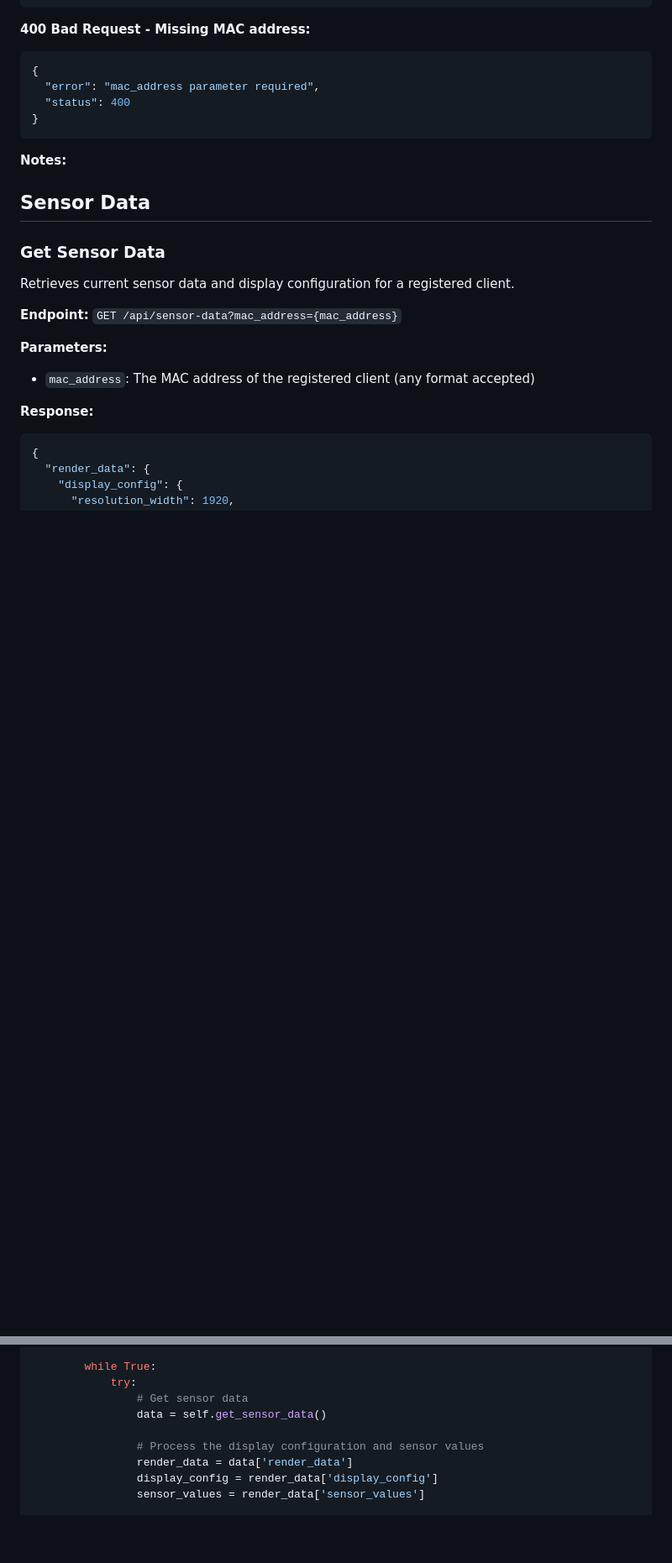
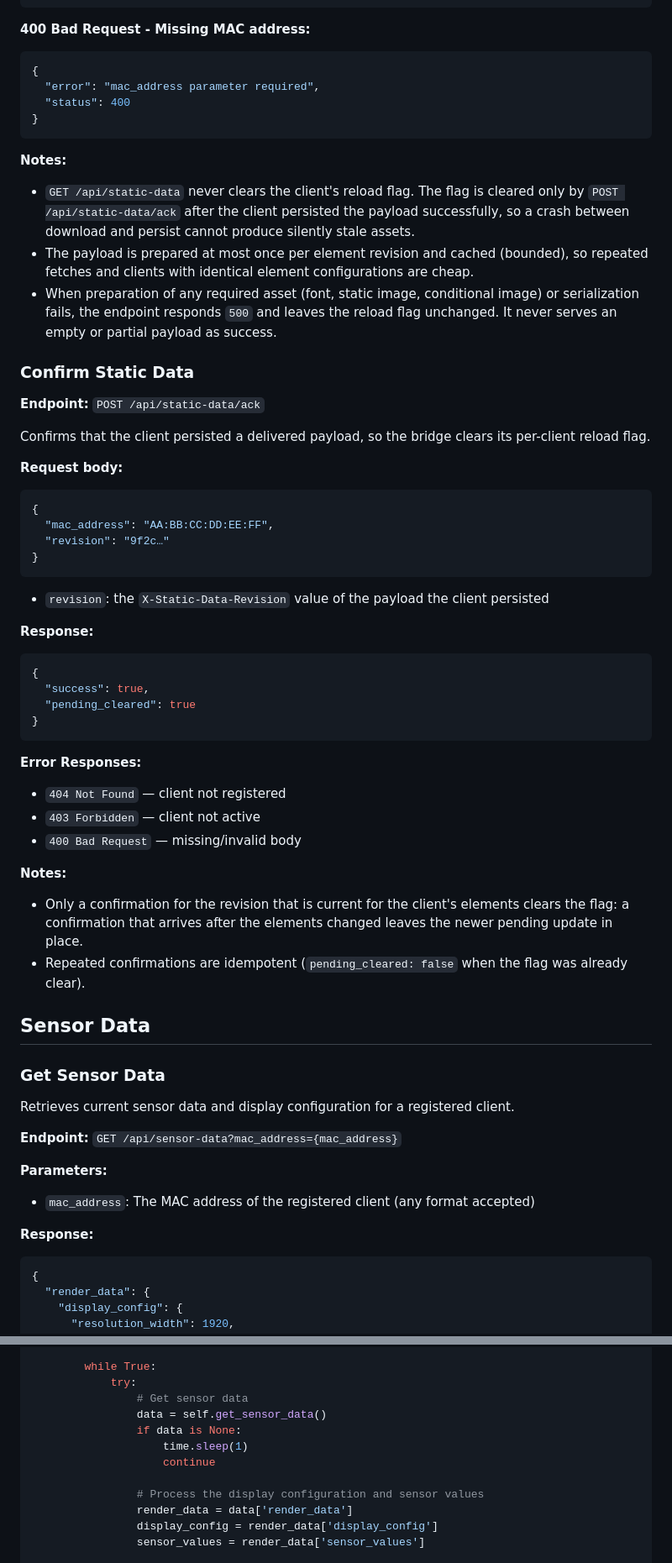
Before and after one commit to RouHim/sensor-bridge, a Markdown page: API.md, 2 parts joined by grey strips. Shown at 84% size. GitHub-like rendering; blank space fills up the shorter version.

````diff
--- a/API.md
+++ b/API.md
@@ -239,6 +245,52 @@ struct StaticClientData {
 
 **Notes:**
 
+- `GET /api/static-data` never clears the client's reload flag. The flag is cleared only by `POST /api/static-data/ack`
+  after the client persisted the payload successfully, so a crash between download and persist cannot produce silently
+  stale assets.
+- The payload is prepared at most once per element revision and cached (bounded), so repeated fetches and clients with
+  identical element configurations are cheap.
+- When preparation of any required asset (font, static image, conditional image) or serialization fails, the endpoint
+  responds `500` and leaves the reload flag unchanged. It never serves an empty or partial payload as success.
+
+### Confirm Static Data
+
+**Endpoint:** `POST /api/static-data/ack`
+
+Confirms that the client persisted a delivered payload, so the bridge clears its per-client reload flag.
+
+**Request body:**
+
+```json
+{
+  "mac_address": "AA:BB:CC:DD:EE:FF",
+  "revision": "9f2c…"
+}
+```
+
+- `revision`: the `X-Static-Data-Revision` value of the payload the client persisted
+
+**Response:**
+
+```json
+{
+  "success": true,
+  "pending_cleared": true
+}
+```
+
+**Error Responses:**
+
+- `404 Not Found` — client not registered
+- `403 Forbidden` — client not active
+- `400 Bad Request` — missing/invalid body
+
+**Notes:**
+
+- Only a confirmation for the revision that is current for the client's elements clears the flag: a confirmation that
+  arrives after the elements changed leaves the newer pending update in place.
+- Repeated confirmations are idempotent (`pending_cleared: false` when the flag was already clear).
+
 ## Sensor Data
 
 ### Get Sensor Data
@@ -473,6 +545,9 @@ class SensorBridgeClient:
             try:
                 # Get sensor data
                 data = self.get_sensor_data()
+                if data is None:
+                    time.sleep(1)
+                    continue
 
                 # Process the display configuration and sensor values
                 render_data = data['render_data']
````
Also changed, not shown: other parts of API.md (+58 -28 lines), README.md (+5 -3 lines).
